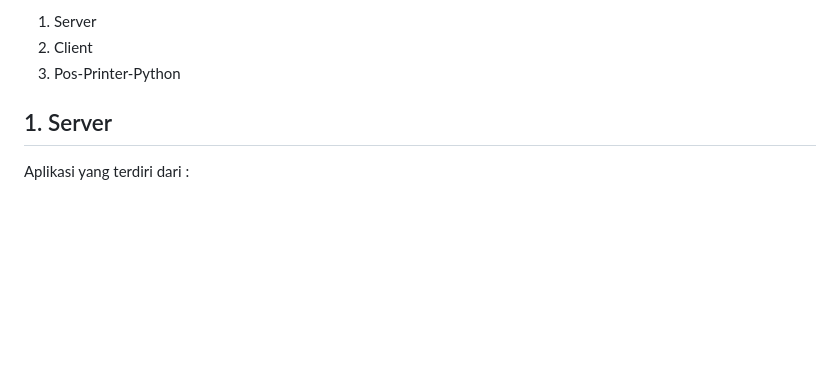
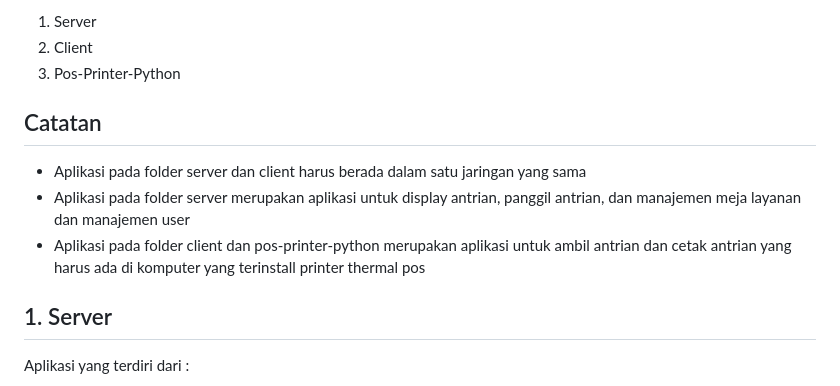
Before and after one commit to v3nd3tt4/antrianci3, a Markdown page: README.md, the part around the change. GitHub-like rendering; blank space fills up the shorter version.

```diff
--- a/README.md
+++ b/README.md
@@ -19,6 +19,11 @@ Aplikasi ini terbagi menjadi 3 bagian
 1. Server
 2. Client
 3. Pos-Printer-Python
+
+## Catatan
+- Aplikasi pada folder server dan client harus berada dalam satu jaringan yang sama
+- Aplikasi pada folder server merupakan aplikasi untuk display antrian, panggil antrian, dan manajemen meja layanan dan manajemen user
+- Aplikasi pada folder client dan pos-printer-python merupakan aplikasi untuk ambil antrian dan cetak antrian yang harus ada di komputer yang terinstall printer thermal pos
 
 ## 1. Server
 
```
